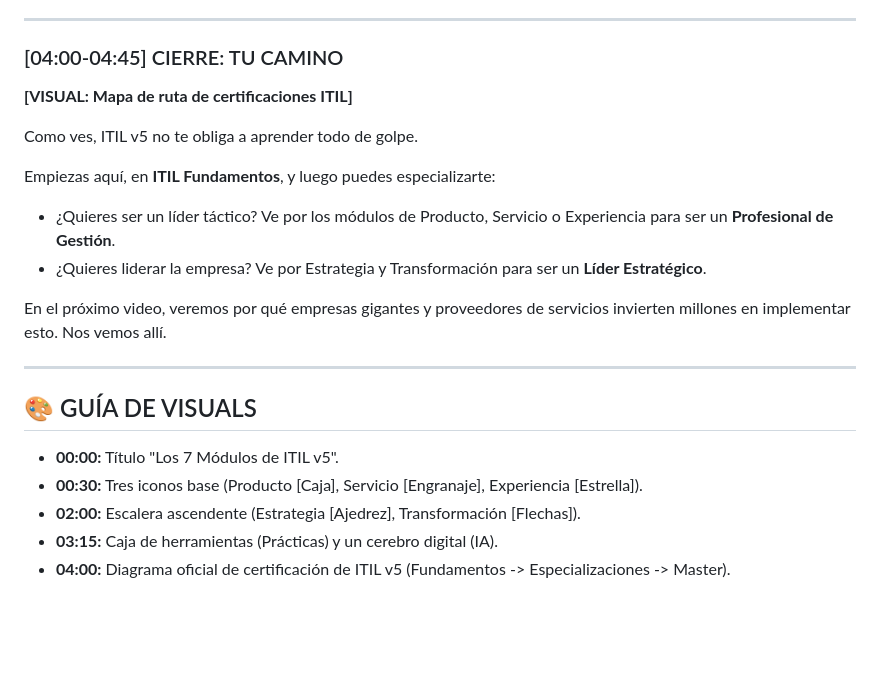
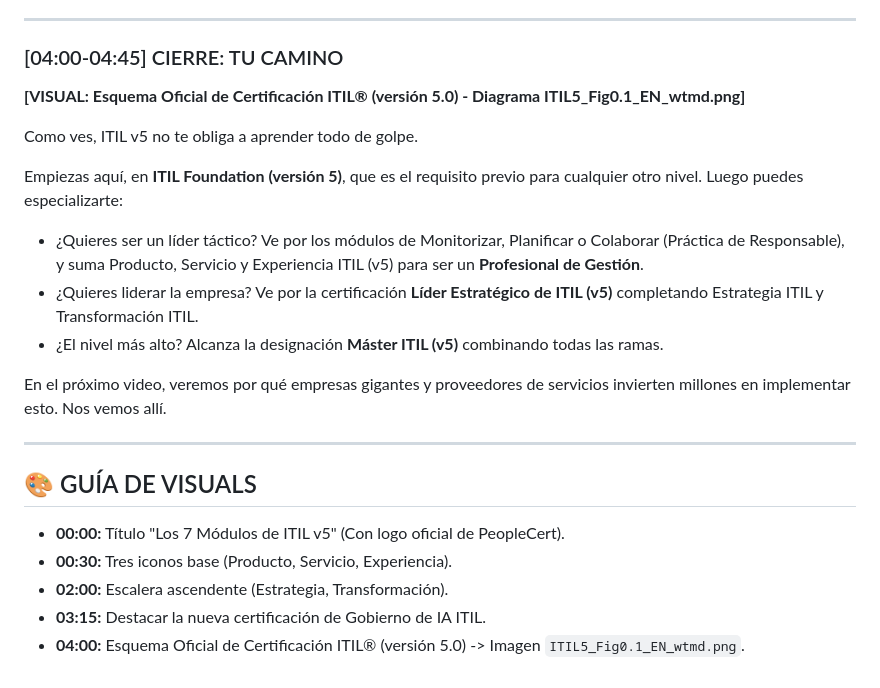
Before and after one commit to netecgeminiai/braindumpScanner, a Markdown page: itil-curso/V1.2_GUION.md, the part around the change. Drawn GitHub-style; blank space fills up the shorter version.

Commit message:
🎨 Mejora Guiones: Referencias exactas a diagramas oficiales de ITIL v5 (Directorio Spanish)

```diff
--- a/itil-curso/V1.2_GUION.md
+++ b/itil-curso/V1.2_GUION.md
@@ -65,21 +65,22 @@ Este no es un curso teórico, es una biblioteca. Contiene 34 guías prácticas o
 ---
 
 ### [04:00-04:45] CIERRE: TU CAMINO
-**[VISUAL: Mapa de ruta de certificaciones ITIL]**
+**[VISUAL: Esquema Oficial de Certificación ITIL® (versión 5.0) - Diagrama ITIL5_Fig0.1_EN_wtmd.png]**
 
 Como ves, ITIL v5 no te obliga a aprender todo de golpe.
 
-Empiezas aquí, en **ITIL Fundamentos**, y luego puedes especializarte:
-- ¿Quieres ser un líder táctico? Ve por los módulos de Producto, Servicio o Experiencia para ser un **Profesional de Gestión**.
-- ¿Quieres liderar la empresa? Ve por Estrategia y Transformación para ser un **Líder Estratégico**.
+Empiezas aquí, en **ITIL Foundation (versión 5)**, que es el requisito previo para cualquier otro nivel. Luego puedes especializarte:
+- ¿Quieres ser un líder táctico? Ve por los módulos de Monitorizar, Planificar o Colaborar (Práctica de Responsable), y suma Producto, Servicio y Experiencia ITIL (v5) para ser un **Profesional de Gestión**.
+- ¿Quieres liderar la empresa? Ve por la certificación **Líder Estratégico de ITIL (v5)** completando Estrategia ITIL y Transformación ITIL.
+- ¿El nivel más alto? Alcanza la designación **Máster ITIL (v5)** combinando todas las ramas.
 
 En el próximo video, veremos por qué empresas gigantes y proveedores de servicios invierten millones en implementar esto. Nos vemos allí.
 
 ---
 
 ## 🎨 GUÍA DE VISUALS
-- **00:00:** Título "Los 7 Módulos de ITIL v5".
-- **00:30:** Tres iconos base (Producto [Caja], Servicio [Engranaje], Experiencia [Estrella]).
-- **02:00:** Escalera ascendente (Estrategia [Ajedrez], Transformación [Flechas]).
-- **03:15:** Caja de herramientas (Prácticas) y un cerebro digital (IA).
-- **04:00:** Diagrama oficial de certificación de ITIL v5 (Fundamentos -> Especializaciones -> Master).
+- **00:00:** Título "Los 7 Módulos de ITIL v5" (Con logo oficial de PeopleCert).
+- **00:30:** Tres iconos base (Producto, Servicio, Experiencia).
+- **02:00:** Escalera ascendente (Estrategia, Transformación).
+- **03:15:** Destacar la nueva certificación de Gobierno de IA ITIL.
+- **04:00:** Esquema Oficial de Certificación ITIL® (versión 5.0) -> Imagen `ITIL5_Fig0.1_EN_wtmd.png`.
```
Also changed, not shown: itil-curso/V1.1_GUION.md (+2 -10 lines), itil-curso/V1.4_GUION.md (+4 -4 lines).
